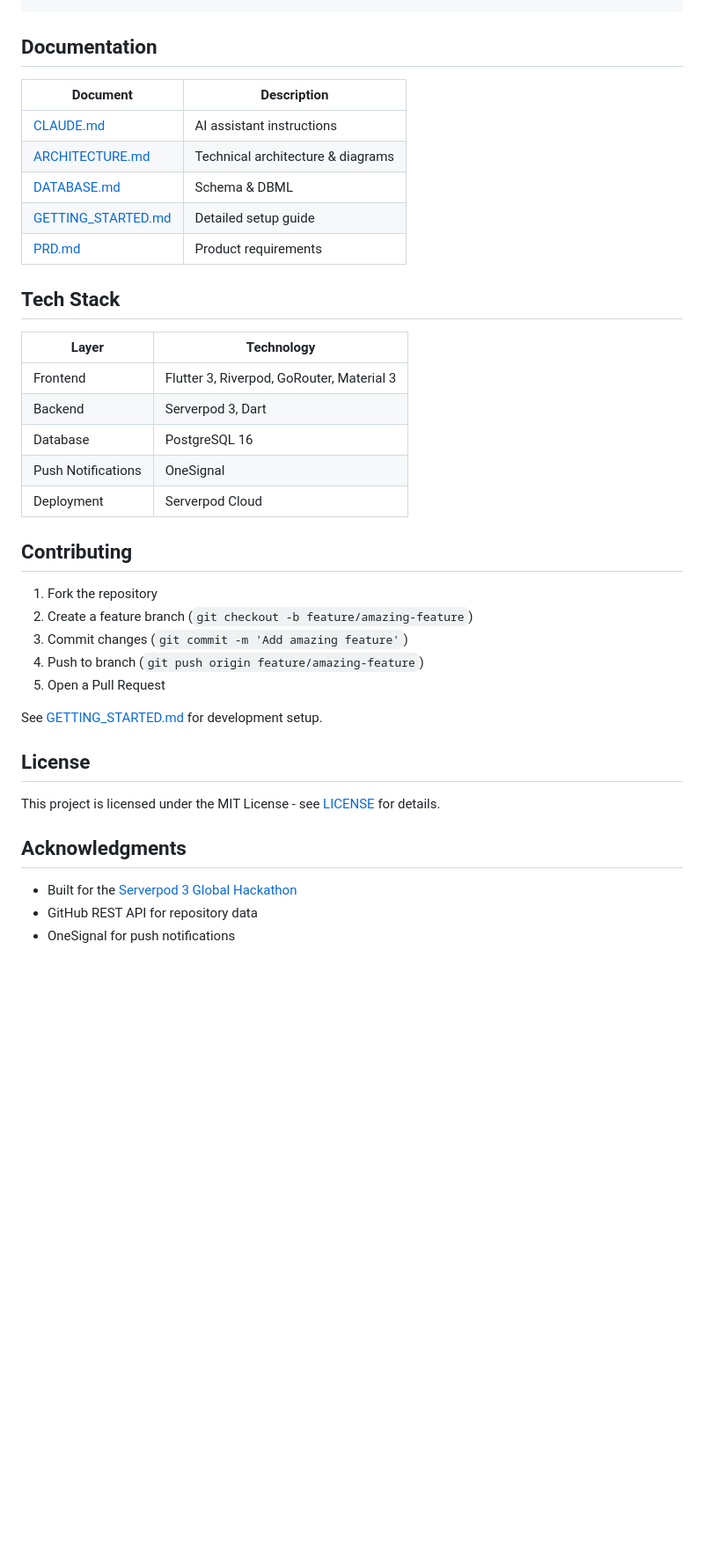
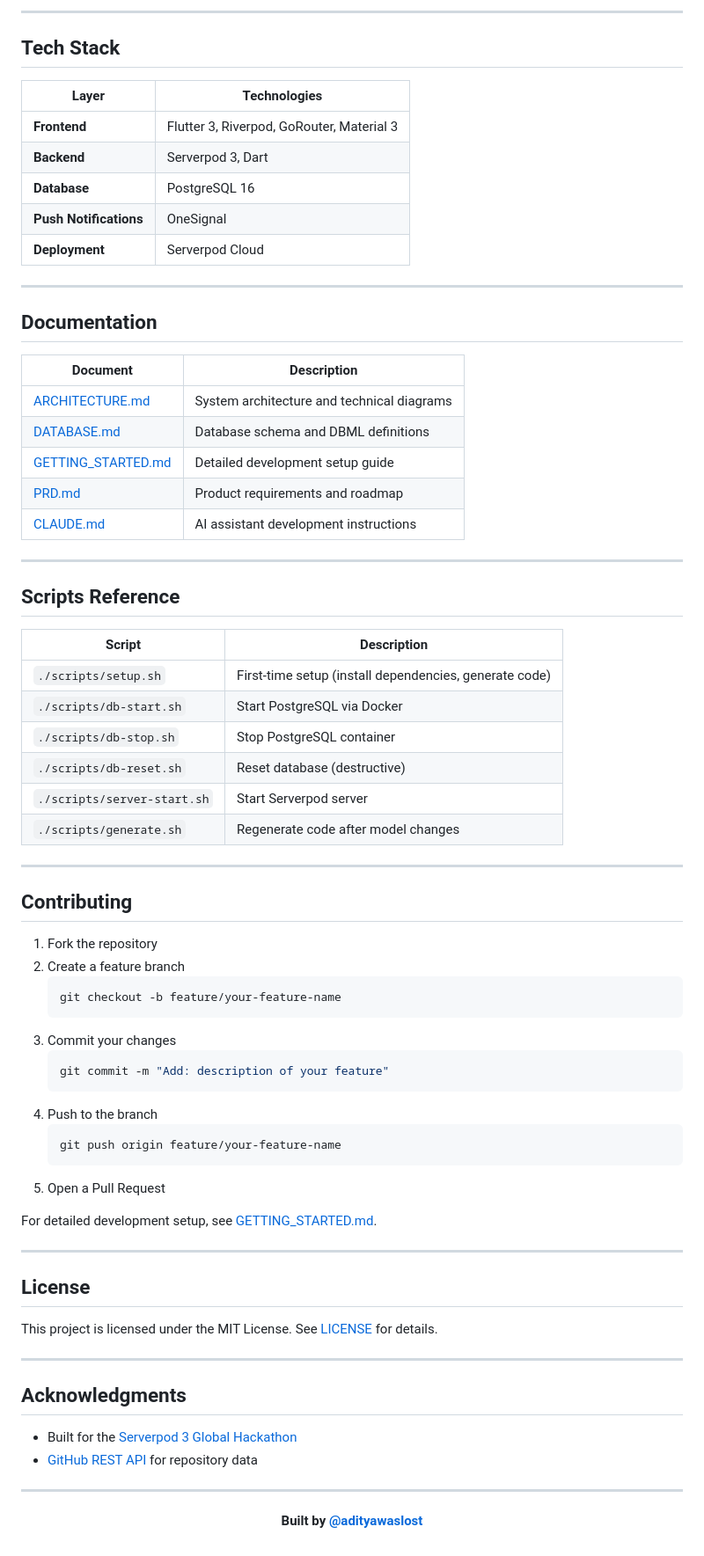
Before and after one commit to puri-adityakumar/gitradar, a Markdown page: README.md, the part around one of its changes. Shown at 88% size. GitHub-like rendering; blank space fills up the shorter version.

````diff
--- a/README.md
+++ b/README.md
@@ -78,41 +102,80 @@ gitradar/
 ```
+
+---
+
+## Tech Stack
+
+| Layer | Technologies |
+|-------|--------------|
+| **Frontend** | Flutter 3, Riverpod, GoRouter, Material 3 |
+| **Backend** | Serverpod 3, Dart |
+| **Database** | PostgreSQL 16 |
+| **Push Notifications** | OneSignal |
+| **Deployment** | Serverpod Cloud |
+
+---
 
 ## Documentation
 
 | Document | Description |
 |----------|-------------|
-| [CLAUDE.md](CLAUDE.md) | AI assistant instructions |
-| [ARCHITECTURE.md](docs/ARCHITECTURE.md) | Technical architecture & diagrams |
-| [DATABASE.md](docs/DATABASE.md) | Schema & DBML |
-| [GETTING_STARTED.md](docs/GETTING_STARTED.md) | Detailed setup guide |
-| [PRD.md](docs/PRD.md) | Product requirements |
+| [ARCHITECTURE.md](docs/ARCHITECTURE.md) | System architecture and technical diagrams |
+| [DATABASE.md](docs/DATABASE.md) | Database schema and DBML definitions |
+| [GETTING_STARTED.md](docs/GETTING_STARTED.md) | Detailed development setup guide |
+| [PRD.md](docs/PRD.md) | Product requirements and roadmap |
+| [CLAUDE.md](CLAUDE.md) | AI assistant development instructions |
 
-## Tech Stack
+---
 
-| Layer | Technology |
-|-------|------------|
-| Frontend | Flutter 3, Riverpod, GoRouter, Material 3 |
-| Backend | Serverpod 3, Dart |
-| Database | PostgreSQL 16 |
-| Push Notifications | OneSignal |
-| Deployment | Serverpod Cloud |
+## Scripts Reference
+
+| Script | Description |
+|--------|-------------|
+| `./scripts/setup.sh` | First-time setup (install dependencies, generate code) |
+| `./scripts/db-start.sh` | Start PostgreSQL via Docker |
+| `./scripts/db-stop.sh` | Stop PostgreSQL container |
+| `./scripts/db-reset.sh` | Reset database (destructive) |
+| `./scripts/server-start.sh` | Start Serverpod server |
+| `./scripts/generate.sh` | Regenerate code after model changes |
+
+---
 
 ## Contributing
 
 1. Fork the repository
-2. Create a feature branch (`git checkout -b feature/amazing-feature`)
-3. Commit changes (`git commit -m 'Add amazing feature'`)
-4. Push to branch (`git push origin feature/amazing-feature`)
+2. Create a feature branch
+   ```bash
+   git checkout -b feature/your-feature-name
+   ```
+3. Commit your changes
+   ```bash
+   git commit -m "Add: description of your feature"
+   ```
+4. Push to the branch
+   ```bash
+   git push origin feature/your-feature-name
+   ```
 5. Open a Pull Request
 
-See [GETTING_STARTED.md](docs/GETTING_STARTED.md) for development setup.
+For detailed development setup, see [GETTING_STARTED.md](docs/GETTING_STARTED.md).
+
+---
 
 ## License
 
-This project is licensed under the MIT License - see [LICENSE](LICENSE) for details.
+This project is licensed under the MIT License. See [LICENSE](LICENSE) for details.
+
+---
 
 ## Acknowledgments
 
 - Built for the [Serverpod 3 Global Hackathon](https://serverpod.dev)
-- GitHub REST API for repository data
-- OneSignal for push notifications
+- [GitHub REST API](https://docs.github.com/en/rest) for repository data
+
+---
+
+<div align="center">
+
+**Built by [@adityawaslost](https://x.com/adityawaslost)**
+
+</div>
````
Also changed, not shown: other parts of README.md (+61 -37 lines), CLAUDE.md (+10 -0 lines), docs/VIDEO_PLAN.md (deleted, +0 -221 lines), docs/image.png (added), 3 other files.
